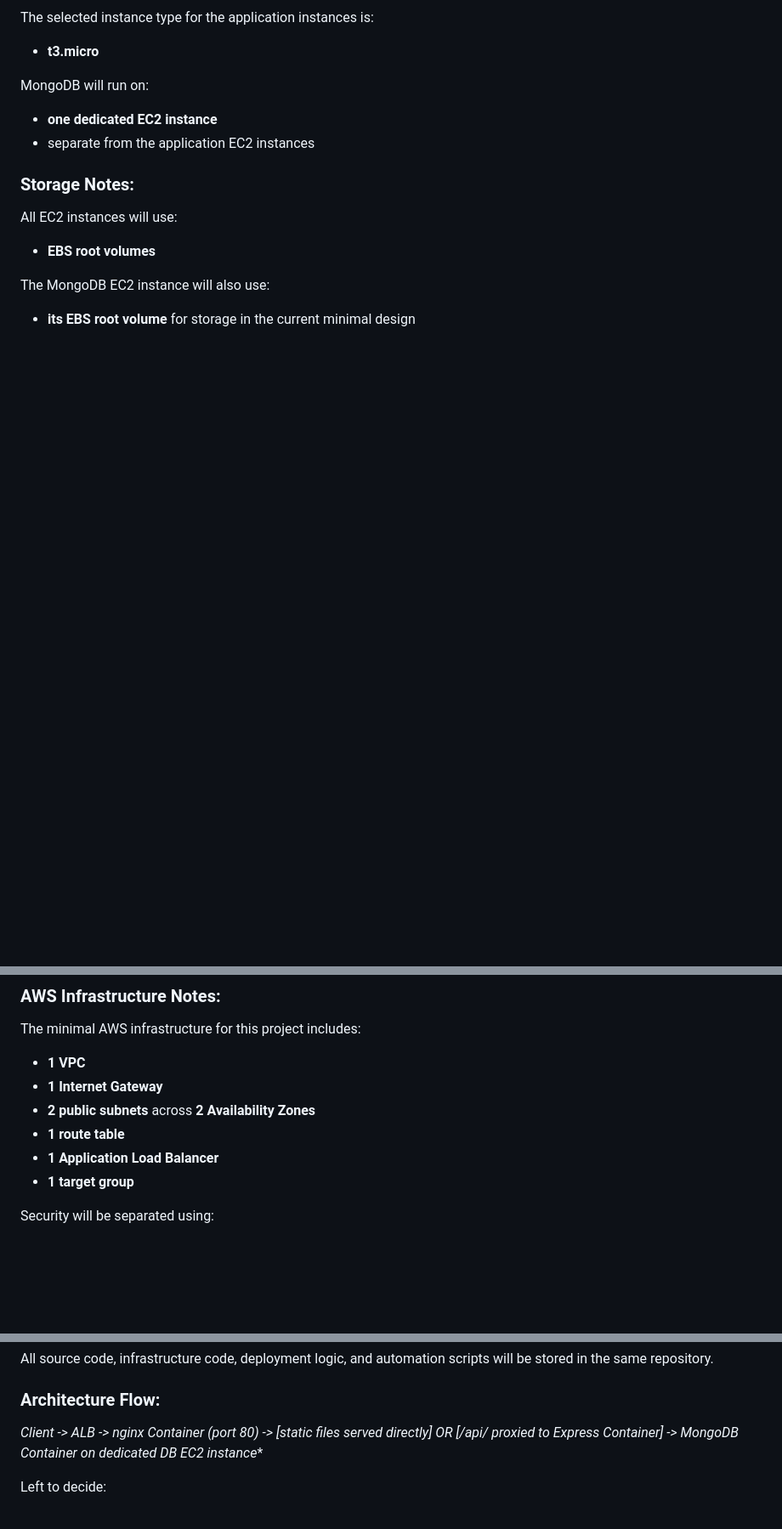
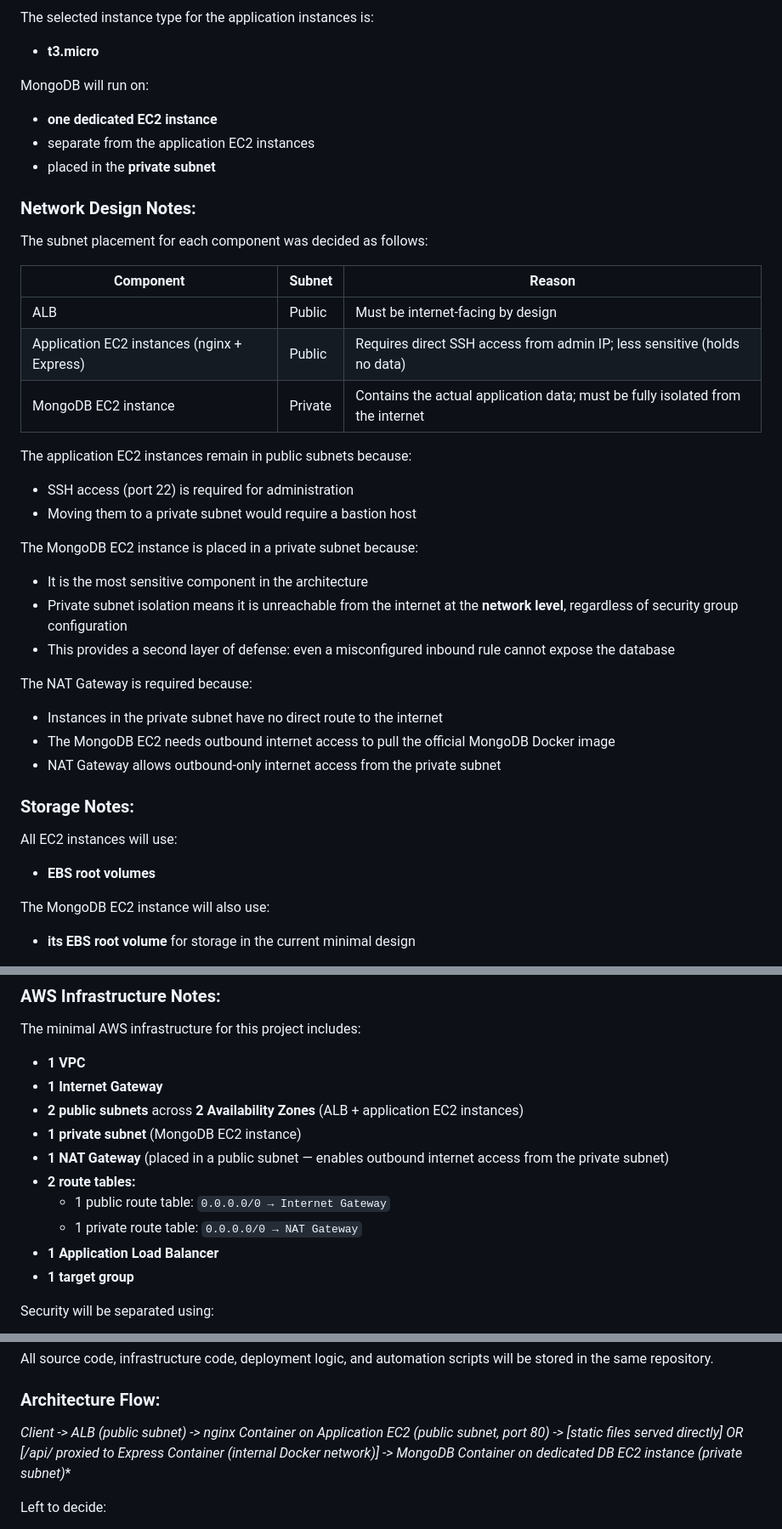
Before and after one commit to haimNemir/GreenCart, a Markdown page: instructions_folder/Source Of Truth - Architecture decisions.md, 3 parts joined by grey strips. Shown at 85% size. Drawn GitHub-style; blank space fills up the shorter version.

Commit message:
Edit architecture file part 9

```diff
--- a/instructions_folder/Source Of Truth - Architecture decisions.md
+++ b/instructions_folder/Source Of Truth - Architecture decisions.md
@@ -178,6 +178,31 @@ The selected instance type for the application instances is:
 MongoDB will run on:
 - **one dedicated EC2 instance**
 - separate from the application EC2 instances
+- placed in the **private subnet**
+
+### Network Design Notes:
+The subnet placement for each component was decided as follows:
+
+| Component | Subnet | Reason |
+|---|---|---|
+| ALB | Public | Must be internet-facing by design |
+| Application EC2 instances (nginx + Express) | Public | Requires direct SSH access from admin IP; less sensitive (holds no data) |
+| MongoDB EC2 instance | Private | Contains the actual application data; must be fully isolated from the internet |
+
+The application EC2 instances remain in public subnets because:
+- SSH access (port 22) is required for administration
+- Moving them to a private subnet would require a bastion host
+
+
+The MongoDB EC2 instance is placed in a private subnet because:
+- It is the most sensitive component in the architecture
+- Private subnet isolation means it is unreachable from the internet at the **network level**, regardless of security group configuration
+- This provides a second layer of defense: even a misconfigured inbound rule cannot expose the database
+
+The NAT Gateway is required because:
+- Instances in the private subnet have no direct route to the internet
+- The MongoDB EC2 needs outbound internet access to pull the official MongoDB Docker image
+- NAT Gateway allows outbound-only internet access from the private subnet
 
 ### Storage Notes:
 All EC2 instances will use:
@@ -190,8 +215,12 @@ The MongoDB EC2 instance will also use:
 The minimal AWS infrastructure for this project includes:
 - **1 VPC**
 - **1 Internet Gateway**
-- **2 public subnets** across **2 Availability Zones**
-- **1 route table**
+- **2 public subnets** across **2 Availability Zones** (ALB + application EC2 instances)
+- **1 private subnet** (MongoDB EC2 instance)
+- **1 NAT Gateway** (placed in a public subnet — enables outbound internet access from the private subnet)
+- **2 route tables:**
+  - 1 public route table: `0.0.0.0/0 → Internet Gateway`
+  - 1 private route table: `0.0.0.0/0 → NAT Gateway`
 - **1 Application Load Balancer**
 - **1 target group**
 
@@ -291,7 +320,7 @@ The project will use:
 All source code, infrastructure code, deployment logic, and automation scripts will be stored in the same repository.
 
 ### Architecture Flow:
-**Client -> ALB -> nginx Container (port 80) -> [static files served directly] OR [/api/* proxied to Express Container] -> MongoDB Container on dedicated DB EC2 instance**
+**Client -> ALB (public subnet) -> nginx Container on Application EC2 (public subnet, port 80) -> [static files served directly] OR [/api/* proxied to Express Container (internal Docker network)] -> MongoDB Container on dedicated DB EC2 instance (private subnet)**
 
 Left to decide:
 - Work tree files platform.
```
